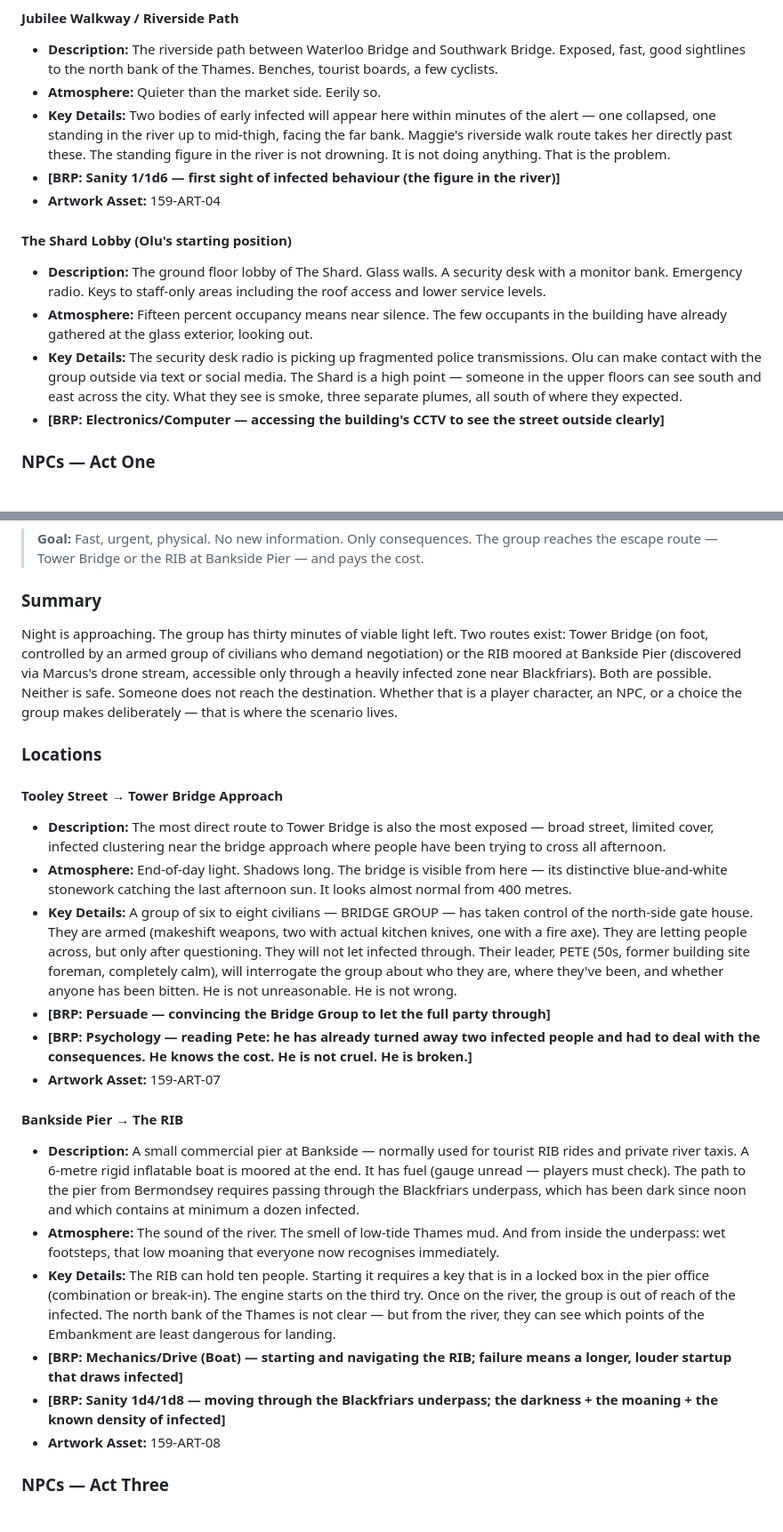
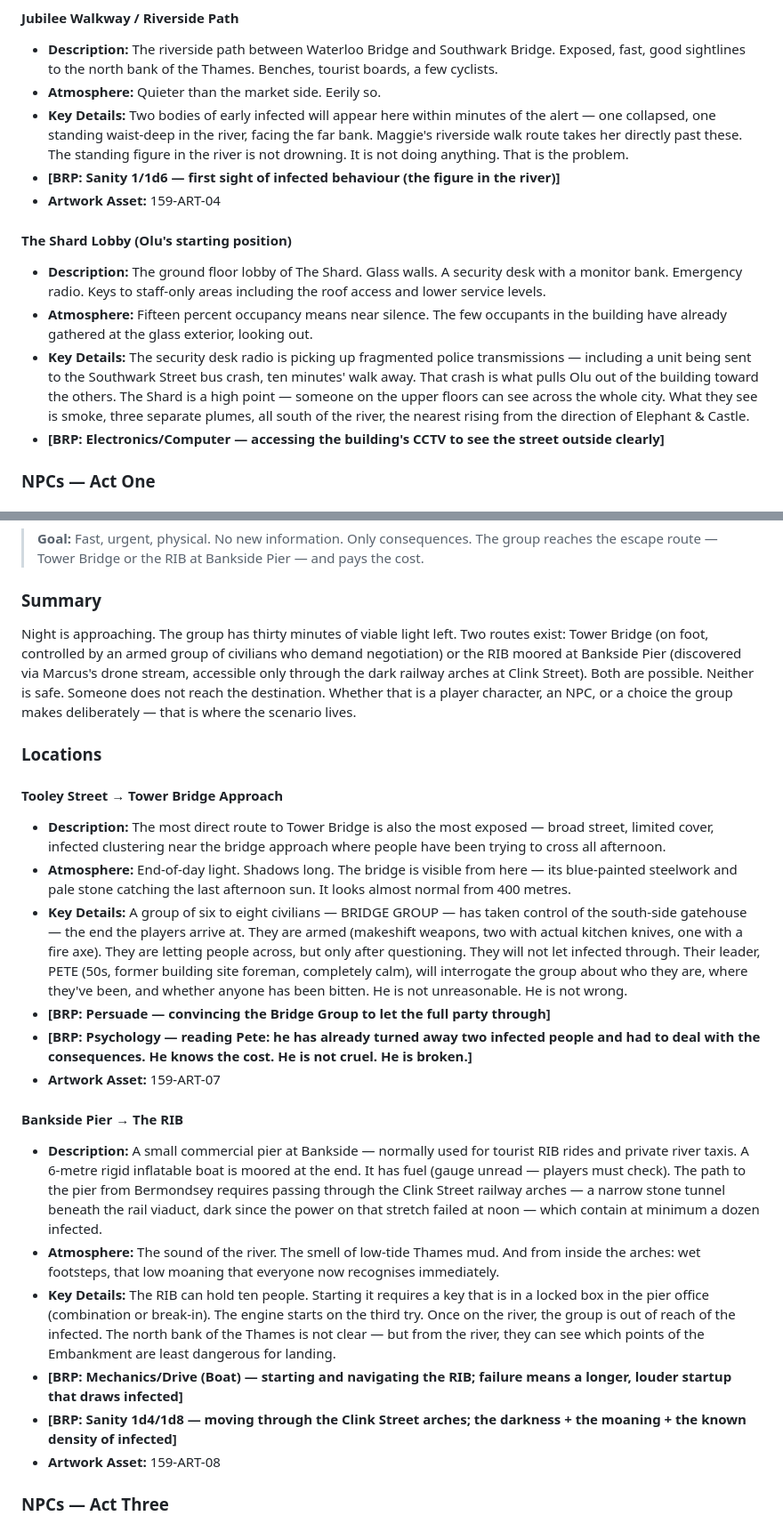
Before and after one commit to slaguru666/ChaosiumCon26, a Markdown page: scenarios/event-159-brp-day-one.md, 2 parts joined by grey strips. Shown at 89% size. Drawn GitHub-style.

```diff
--- a/scenarios/event-159-brp-day-one.md
+++ b/scenarios/event-159-brp-day-one.md
@@ -148,14 +148,14 @@ The players converge on the bus crash on Southwark Street. Among the gathering c
 #### Jubilee Walkway / Riverside Path
 - **Description:** The riverside path between Waterloo Bridge and Southwark Bridge. Exposed, fast, good sightlines to the north bank of the Thames. Benches, tourist boards, a few cyclists.
 - **Atmosphere:** Quieter than the market side. Eerily so.
-- **Key Details:** Two bodies of early infected will appear here within minutes of the alert — one collapsed, one standing in the river up to mid-thigh, facing the far bank. Maggie's riverside walk route takes her directly past these. The standing figure in the river is not drowning. It is not doing anything. That is the problem.
+- **Key Details:** Two bodies of early infected will appear here within minutes of the alert — one collapsed, one standing waist-deep in the river, facing the far bank. Maggie's riverside walk route takes her directly past these. The standing figure in the river is not drowning. It is not doing anything. That is the problem.
 - **[BRP: Sanity 1/1d6 — first sight of infected behaviour (the figure in the river)]**
 - **Artwork Asset:** 159-ART-04
 
 #### The Shard Lobby (Olu's starting position)
 - **Description:** The ground floor lobby of The Shard. Glass walls. A security desk with a monitor bank. Emergency radio. Keys to staff-only areas including the roof access and lower service levels.
 - **Atmosphere:** Fifteen percent occupancy means near silence. The few occupants in the building have already gathered at the glass exterior, looking out.
-- **Key Details:** The security desk radio is picking up fragmented police transmissions. Olu can make contact with the group outside via text or social media. The Shard is a high point — someone in the upper floors can see south and east across the city. What they see is smoke, three separate plumes, all south of where they expected.
+- **Key Details:** The security desk radio is picking up fragmented police transmissions — including a unit being sent to the Southwark Street bus crash, ten minutes' walk away. That crash is what pulls Olu out of the building toward the others. The Shard is a high point — someone on the upper floors can see across the whole city. What they see is smoke, three separate plumes, all south of the river, the nearest rising from the direction of Elephant & Castle.
 - **[BRP: Electronics/Computer — accessing the building's CCTV to see the street outside clearly]**
 
 ### NPCs — Act One
@@ -371,24 +371,24 @@ The cordon radio fragment is the hard trigger for Act Three. It must happen befo
 
 ### Summary
 
-Night is approaching. The group has thirty minutes of viable light left. Two routes exist: Tower Bridge (on foot, controlled by an armed group of civilians who demand negotiation) or the RIB moored at Bankside Pier (discovered via Marcus's drone stream, accessible only through a heavily infected zone near Blackfriars). Both are possible. Neither is safe. Someone does not reach the destination. Whether that is a player character, an NPC, or a choice the group makes deliberately — that is where the scenario lives.
+Night is approaching. The group has thirty minutes of viable light left. Two routes exist: Tower Bridge (on foot, controlled by an armed group of civilians who demand negotiation) or the RIB moored at Bankside Pier (discovered via Marcus's drone stream, accessible only through the dark railway arches at Clink Street). Both are possible. Neither is safe. Someone does not reach the destination. Whether that is a player character, an NPC, or a choice the group makes deliberately — that is where the scenario lives.
 
 ### Locations
 
 #### Tooley Street → Tower Bridge Approach
 - **Description:** The most direct route to Tower Bridge is also the most exposed — broad street, limited cover, infected clustering near the bridge approach where people have been trying to cross all afternoon.
-- **Atmosphere:** End-of-day light. Shadows long. The bridge is visible from here — its distinctive blue-and-white stonework catching the last afternoon sun. It looks almost normal from 400 metres.
-- **Key Details:** A group of six to eight civilians — BRIDGE GROUP — has taken control of the north-side gate house. They are armed (makeshift weapons, two with actual kitchen knives, one with a fire axe). They are letting people across, but only after questioning. They will not let infected through. Their leader, PETE (50s, former building site foreman, completely calm), will interrogate the group about who they are, where they've been, and whether anyone has been bitten. He is not unreasonable. He is not wrong.
+- **Atmosphere:** End-of-day light. Shadows long. The bridge is visible from here — its blue-painted steelwork and pale stone catching the last afternoon sun. It looks almost normal from 400 metres.
+- **Key Details:** A group of six to eight civilians — BRIDGE GROUP — has taken control of the south-side gatehouse — the end the players arrive at. They are armed (makeshift weapons, two with actual kitchen knives, one with a fire axe). They are letting people across, but only after questioning. They will not let infected through. Their leader, PETE (50s, former building site foreman, completely calm), will interrogate the group about who they are, where they've been, and whether anyone has been bitten. He is not unreasonable. He is not wrong.
 - **[BRP: Persuade — convincing the Bridge Group to let the full party through]**
 - **[BRP: Psychology — reading Pete: he has already turned away two infected people and had to deal with the consequences. He knows the cost. He is not cruel. He is broken.]**
 - **Artwork Asset:** 159-ART-07
 
 #### Bankside Pier → The RIB
-- **Description:** A small commercial pier at Bankside — normally used for tourist RIB rides and private river taxis. A 6-metre rigid inflatable boat is moored at the end. It has fuel (gauge unread — players must check). The path to the pier from Bermondsey requires passing through the Blackfriars underpass, which has been dark since noon and which contains at minimum a dozen infected.
-- **Atmosphere:** The sound of the river. The smell of low-tide Thames mud. And from inside the underpass: wet footsteps, that low moaning that everyone now recognises immediately.
+- **Description:** A small commercial pier at Bankside — normally used for tourist RIB rides and private river taxis. A 6-metre rigid inflatable boat is moored at the end. It has fuel (gauge unread — players must check). The path to the pier from Bermondsey requires passing through the Clink Street railway arches — a narrow stone tunnel beneath the rail viaduct, dark since the power on that stretch failed at noon — which contain at minimum a dozen infected.
+- **Atmosphere:** The sound of the river. The smell of low-tide Thames mud. And from inside the arches: wet footsteps, that low moaning that everyone now recognises immediately.
 - **Key Details:** The RIB can hold ten people. Starting it requires a key that is in a locked box in the pier office (combination or break-in). The engine starts on the third try. Once on the river, the group is out of reach of the infected. The north bank of the Thames is not clear — but from the river, they can see which points of the Embankment are least dangerous for landing.
 - **[BRP: Mechanics/Drive (Boat) — starting and navigating the RIB; failure means a longer, louder startup that draws infected]**
-- **[BRP: Sanity 1d4/1d8 — moving through the Blackfriars underpass; the darkness + the moaning + the known density of infected]**
+- **[BRP: Sanity 1d4/1d8 — moving through the Clink Street arches; the darkness + the moaning + the known density of infected]**
 - **Artwork Asset:** 159-ART-08
 
 ### NPCs — Act Three
```
Also changed, not shown: other parts of scenarios/event-159-brp-day-one.md (+34 -16 lines).
